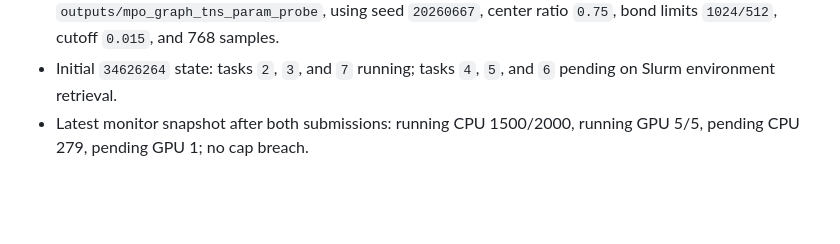
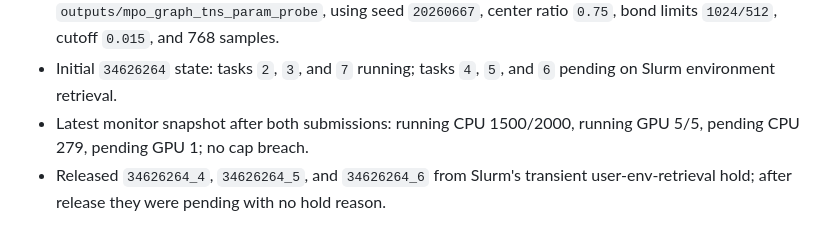
Before and after one commit to LissanKoirala/quantum-junction, a Markdown page: research/hard_problems/STATUS.md, the part around the change. Drawn GitHub-style; blank space fills up the shorter version.

Commit message:
Record parameter probe hold release

```diff
--- a/research/hard_problems/STATUS.md
+++ b/research/hard_problems/STATUS.md
@@ -108,3 +108,4 @@ Existing Slurm graph/TNS jobs are still running from `klalee-graph`, including f
 - Submitted an additional collector-covered parameter probe as Slurm job `34626264`, writing to `outputs/mpo_graph_tns_param_probe`, using seed `20260667`, center ratio `0.75`, bond limits `1024/512`, cutoff `0.015`, and 768 samples.
 - Initial `34626264` state: tasks `2`, `3`, and `7` running; tasks `4`, `5`, and `6` pending on Slurm environment retrieval.
 - Latest monitor snapshot after both submissions: running CPU 1500/2000, running GPU 5/5, pending CPU 279, pending GPU 1; no cap breach.
+- Released `34626264_4`, `34626264_5`, and `34626264_6` from Slurm's transient user-env-retrieval hold; after release they were pending with no hold reason.
```
